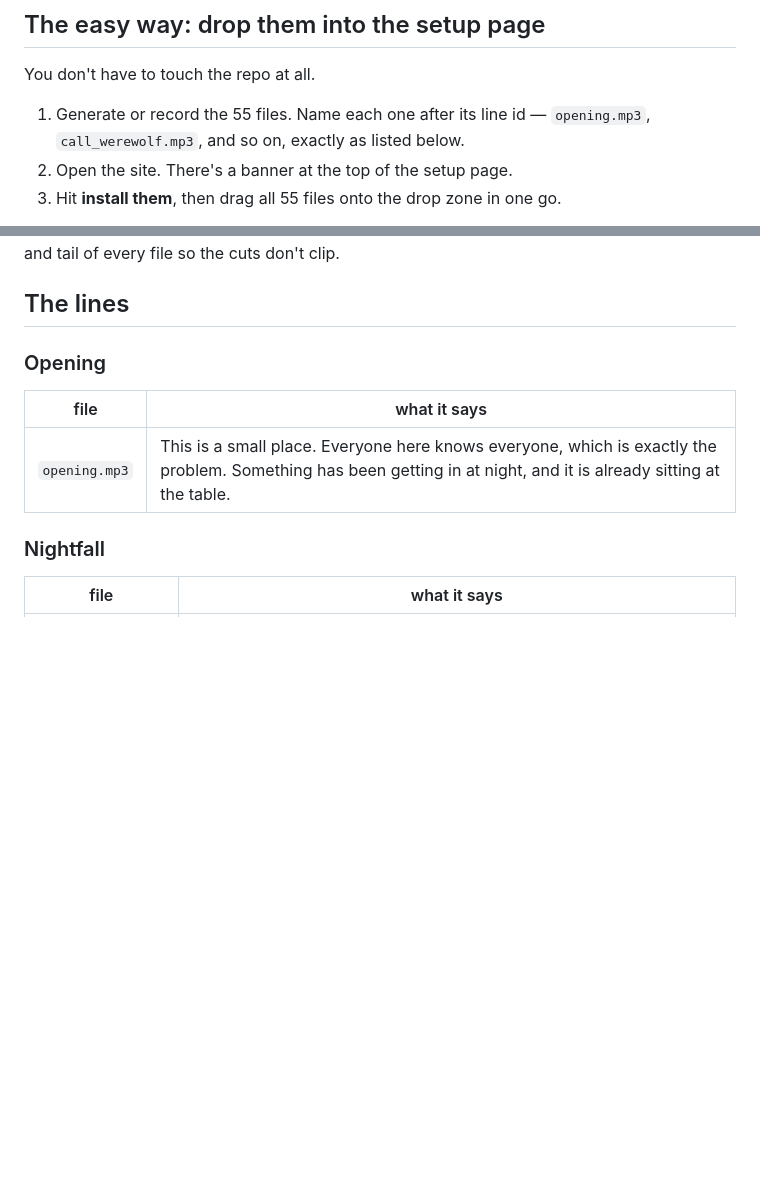
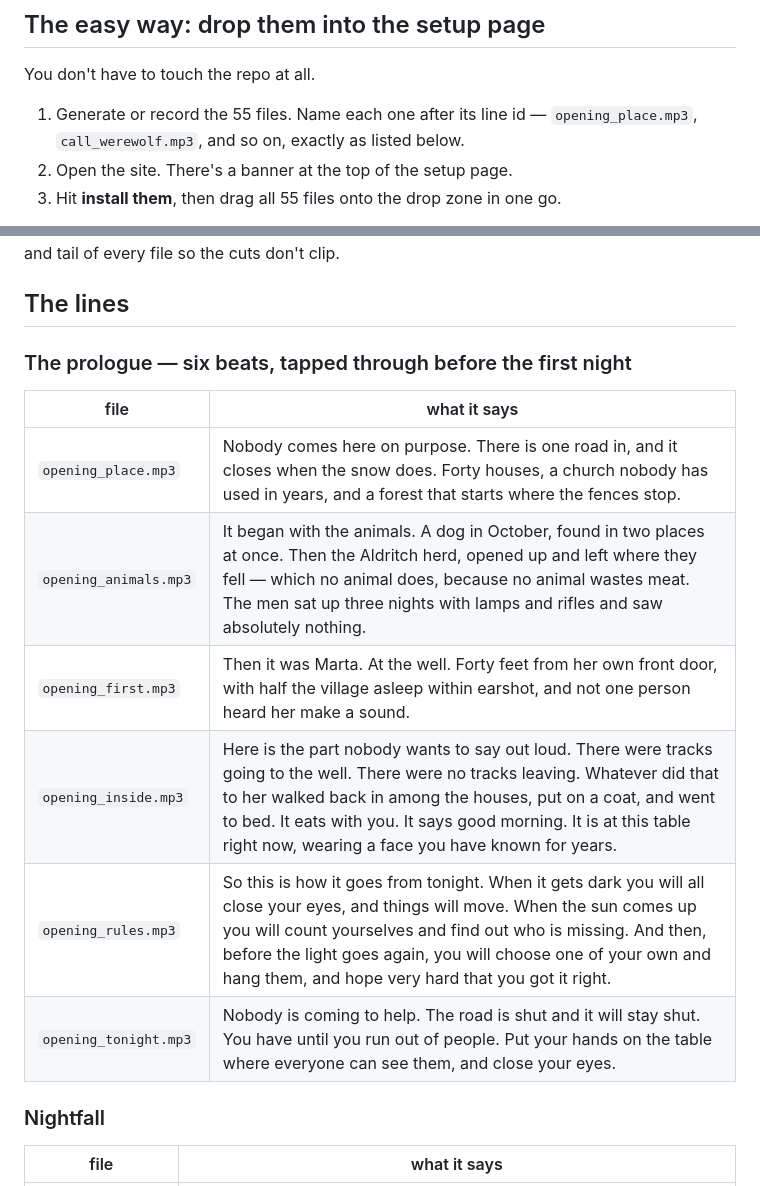
Before and after one commit to e0190/the-killer-tv, a Markdown page: AUDIO.md, 2 parts joined by grey strips. Drawn GitHub-style; blank space fills up the shorter version.

```diff
--- a/AUDIO.md
+++ b/AUDIO.md
@@ -9,7 +9,7 @@ the TV puts the name on screen in letters a foot high. Do these once, never agai
 
 You don't have to touch the repo at all.
 
-1. Generate or record the 55 files. Name each one after its line id — `opening.mp3`,
+1. Generate or record the 55 files. Name each one after its line id — `opening_place.mp3`,
    `call_werewolf.mp3`, and so on, exactly as listed below.
 2. Open the site. There's a banner at the top of the setup page.
 3. Hit **install them**, then drag all 55 files onto the drop zone in one go.
@@ -51,11 +51,16 @@ second of silence at the top and tail of every file so the cuts don't clip.
 
 ## The lines
 
-### Opening
+### The prologue — six beats, tapped through before the first night
 
 | file | what it says |
 | --- | --- |
-| `opening.mp3` | This is a small place. Everyone here knows everyone, which is exactly the problem. Something has been getting in at night, and it is already sitting at the table. |
+| `opening_place.mp3` | Nobody comes here on purpose. There is one road in, and it closes when the snow does. Forty houses, a church nobody has used in years, and a forest that starts where the fences stop. |
+| `opening_animals.mp3` | It began with the animals. A dog in October, found in two places at once. Then the Aldritch herd, opened up and left where they fell — which no animal does, because no animal wastes meat. The men sat up three nights with lamps and rifles and saw absolutely nothing. |
+| `opening_first.mp3` | Then it was Marta. At the well. Forty feet from her own front door, with half the village asleep within earshot, and not one person heard her make a sound. |
+| `opening_inside.mp3` | Here is the part nobody wants to say out loud. There were tracks going to the well. There were no tracks leaving. Whatever did that to her walked back in among the houses, put on a coat, and went to bed. It eats with you. It says good morning. It is at this table right now, wearing a face you have known for years. |
+| `opening_rules.mp3` | So this is how it goes from tonight. When it gets dark you will all close your eyes, and things will move. When the sun comes up you will count yourselves and find out who is missing. And then, before the light goes again, you will choose one of your own and hang them, and hope very hard that you got it right. |
+| `opening_tonight.mp3` | Nobody is coming to help. The road is shut and it will stay shut. You have until you run out of people. Put your hands on the table where everyone can see them, and close your eyes. |
 
 ### Nightfall
 
```
Also changed, not shown: .audio-table.md (deleted, +0 -99 lines).
